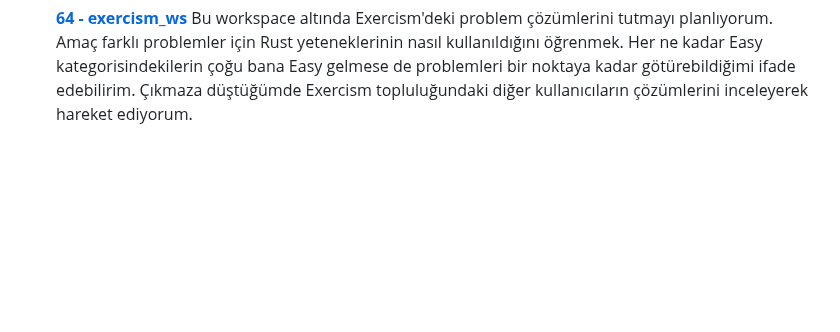
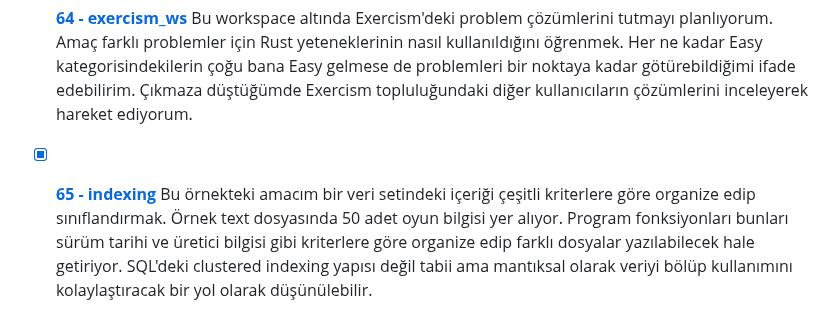
Before and after one commit to buraksenyurt/rust-farm, a Markdown page: Practices/README.md, the part around the change. GitHub-like rendering; blank space fills up the shorter version.

Commit message:
Updated readme document.

```diff
--- a/Practices/README.md
+++ b/Practices/README.md
@@ -64,3 +64,4 @@
 - [x] **[62 - observable_vec](https://github.com/buraksenyurt/rust-farm/tree/main/Practices/observable_vec)** Birden fazla thread'in güvenli bir şekilde erişebildiği bir Vector dizisinde, bir değişiklik olduğunda bunu algılayabileceğimiz mekanizmayı Observer deseni uygulayarak anlamaya çalıştım.
 - [x] **[63 - observer_sample](https://github.com/buraksenyurt/rust-farm/tree/main/Practices/observer_sample)** Bir önceki örnekten farklı olarak bu sefer tek bir veri yapısındaki değişiklikleri observer kullanarak anlamaya çalıştım. Normalde C# tarafından event ve delegate tiplerini kullanılarak yapılabilen event-based yaklaşımı Observer desenini baz alarak Rust tarafında uygulamaya çalıştım. Kobay Product nesne örneğinde stok seviyesi değiştiğinde ya da indirim uygulandığında bir olay metodunun işletilmesini sağlamaya çalıştım.
 - [ ] **[64 - exercism_ws](https://github.com/buraksenyurt/rust-farm/tree/main/Practices/exercism_ws)** Bu workspace altında Exercism'deki problem çözümlerini tutmayı planlıyorum. Amaç farklı problemler için Rust yeteneklerinin nasıl kullanıldığını öğrenmek. Her ne kadar Easy kategorisindekilerin çoğu bana Easy gelmese de problemleri bir noktaya kadar götürebildiğimi ifade edebilirim. Çıkmaza düştüğümde Exercism topluluğundaki diğer kullanıcıların çözümlerini inceleyerek hareket ediyorum.
+- [x] **[65 - indexing](https://github.com/buraksenyurt/rust-farm/tree/main/Practices/indexing)** Bu örnekteki amacım bir veri setindeki içeriği çeşitli kriterlere göre organize edip sınıflandırmak. Örnek text dosyasında 50 adet oyun bilgisi yer alıyor. Program fonksiyonları bunları sürüm tarihi ve üretici bilgisi gibi kriterlere göre organize edip farklı dosyalar yazılabilecek hale getiriyor. SQL'deki clustered indexing yapısı değil tabii ama mantıksal olarak veriyi bölüp kullanımını kolaylaştıracak bir yol olarak düşünülebilir.
```
